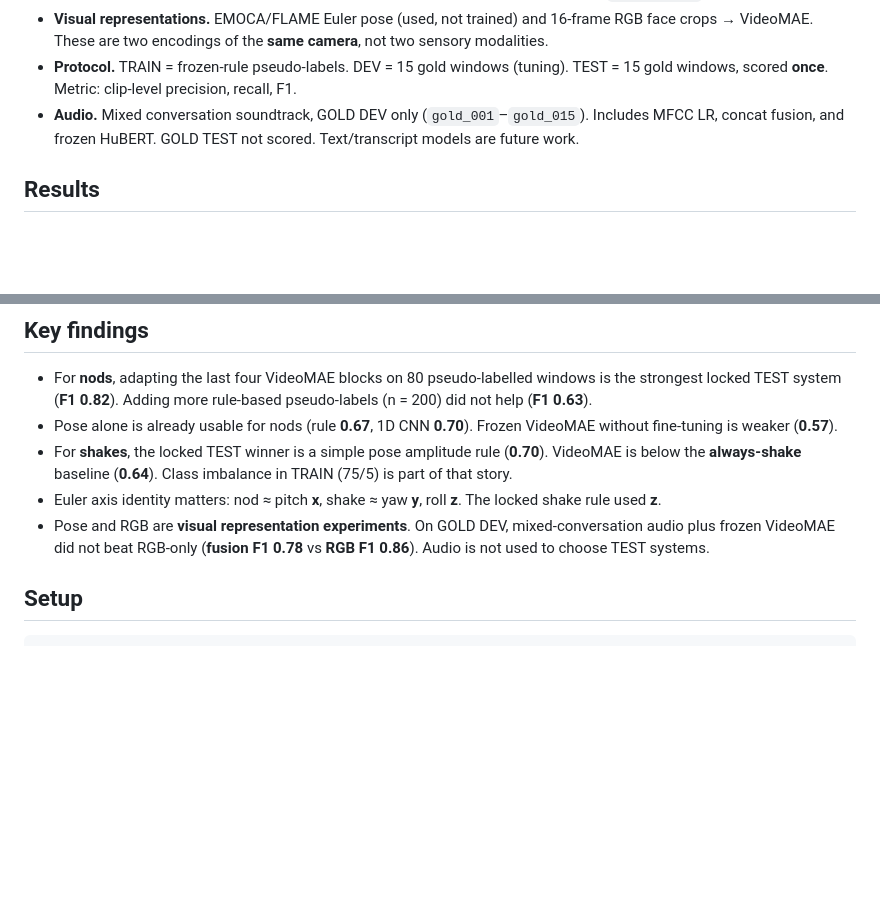
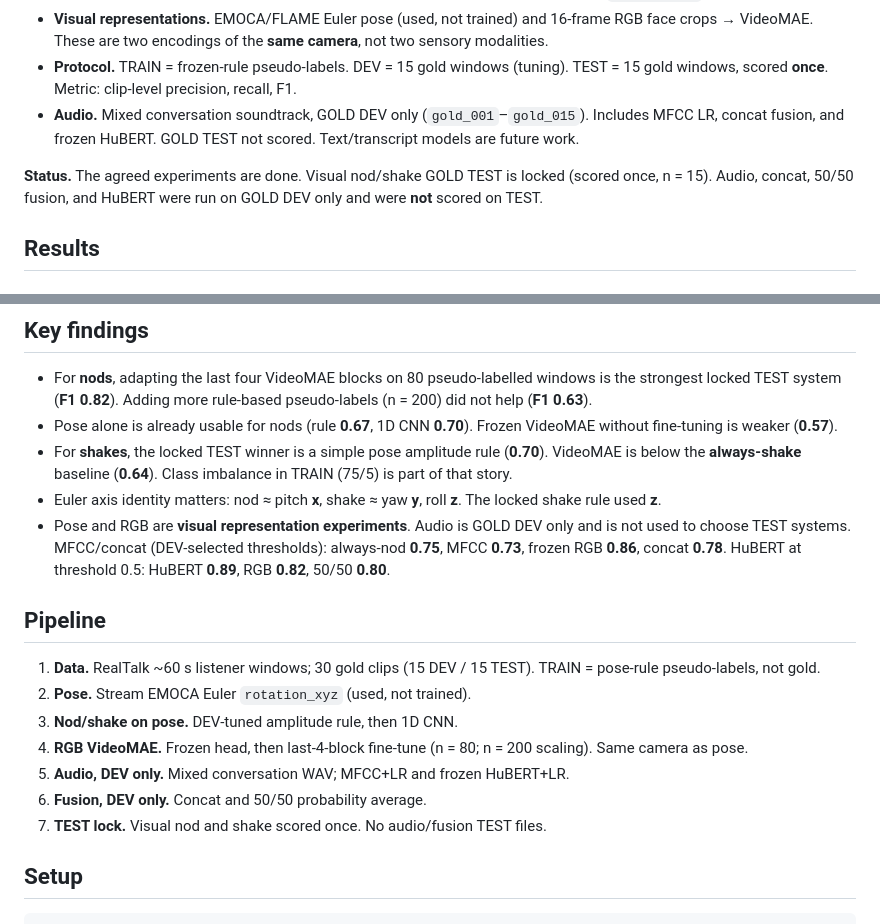
Before and after one commit to thelivingdead/multimodalbackchannelprediction, a Markdown page: README.md, 2 parts joined by grey strips. Rendered like a GitHub page; blank space fills up the shorter version.

```diff
--- a/README.md
+++ b/README.md
@@ -16,6 +16,8 @@ This repository is a systematic study of **visual representations** (3D head pos
 - **Visual representations.** EMOCA/FLAME Euler pose (used, not trained) and 16-frame RGB face crops → VideoMAE. These are two encodings of the **same camera**, not two sensory modalities.
 - **Protocol.** TRAIN = frozen-rule pseudo-labels. DEV = 15 gold windows (tuning). TEST = 15 gold windows, scored **once**. Metric: clip-level precision, recall, F1.
 - **Audio.** Mixed conversation soundtrack, GOLD DEV only (`gold_001`–`gold_015`). Includes MFCC LR, concat fusion, and frozen HuBERT. GOLD TEST not scored. Text/transcript models are future work.
+
+**Status.** The agreed experiments are done. Visual nod/shake GOLD TEST is locked (scored once, n = 15). Audio, concat, 50/50 fusion, and HuBERT were run on GOLD DEV only and were **not** scored on TEST.
 
 ## Results
 
@@ -83,7 +96,17 @@ Frozen HuBERT (`facebook/hubert-base-ls960`, 768-D, 10 s chunks, mean pool; TRAI
 - Pose alone is already usable for nods (rule **0.67**, 1D CNN **0.70**). Frozen VideoMAE without fine-tuning is weaker (**0.57**).
 - For **shakes**, the locked TEST winner is a simple pose amplitude rule (**0.70**). VideoMAE is below the **always-shake** baseline (**0.64**). Class imbalance in TRAIN (75/5) is part of that story.
 - Euler axis identity matters: nod ≈ pitch **x**, shake ≈ yaw **y**, roll **z**. The locked shake rule used **z**.
-- Pose and RGB are **visual representation experiments**. On GOLD DEV, mixed-conversation audio plus frozen VideoMAE did not beat RGB-only (**fusion F1 0.78** vs **RGB F1 0.86**). Audio is not used to choose TEST systems.
+- Pose and RGB are **visual representation experiments**. Audio is GOLD DEV only and is not used to choose TEST systems. MFCC/concat (DEV-selected thresholds): always-nod **0.75**, MFCC **0.73**, frozen RGB **0.86**, concat **0.78**. HuBERT at threshold 0.5: HuBERT **0.89**, RGB **0.82**, 50/50 **0.80**.
+
+## Pipeline
+
+1. **Data.** RealTalk ~60 s listener windows; 30 gold clips (15 DEV / 15 TEST). TRAIN = pose-rule pseudo-labels, not gold.
+2. **Pose.** Stream EMOCA Euler `rotation_xyz` (used, not trained).
+3. **Nod/shake on pose.** DEV-tuned amplitude rule, then 1D CNN.
+4. **RGB VideoMAE.** Frozen head, then last-4-block fine-tune (n = 80; n = 200 scaling). Same camera as pose.
+5. **Audio, DEV only.** Mixed conversation WAV; MFCC+LR and frozen HuBERT+LR.
+6. **Fusion, DEV only.** Concat and 50/50 probability average.
+7. **TEST lock.** Visual nod and shake scored once. No audio/fusion TEST files.
 
 ## Setup
 
```
Also changed, not shown: other parts of README.md (+21 -10 lines), dissertation-behaviour-recognition/README.md (+29 -1 lines), dissertation-behaviour-recognition/results/README.md (+14 -2 lines), dissertation-behaviour-recognition/figures/paper/audio_dev_confusion.png (added), dissertation-behaviour-recognition/figures/paper/audio_dev_hubert_f1.png (added), dissertation-behaviour-recognition/figures/paper/audio_dev_mfcc_f1.png (added), 5 other files.
